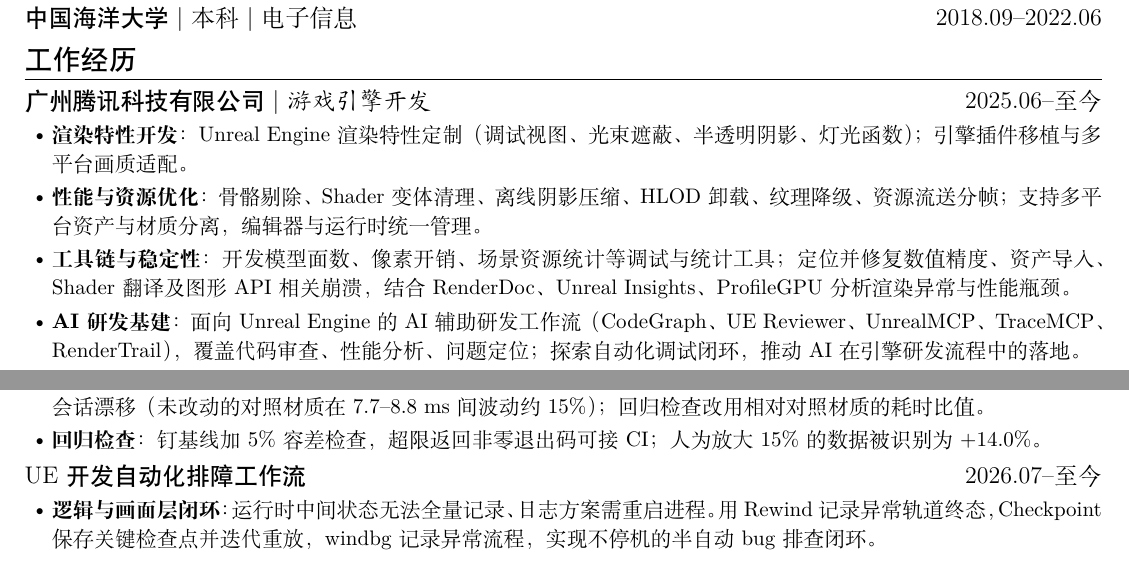
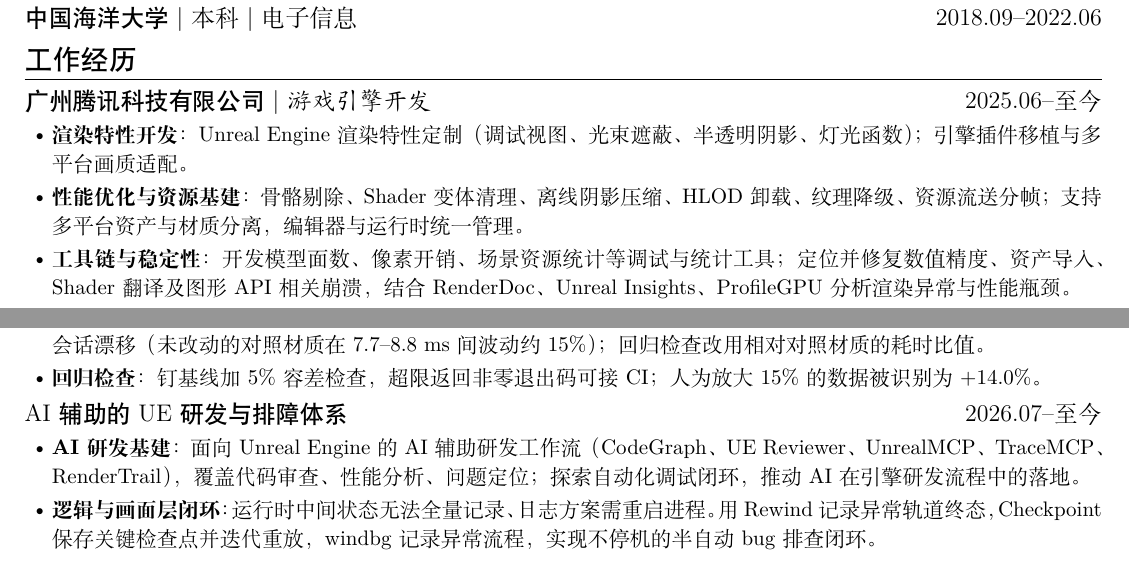
Before and after one commit to bolin12/bolin12.github.io, a LaTeX CV (resume/main.tex): two parts of the page, joined at a grey line, cut so that both start at the same text. Compiled offline with XeLaTeX.

Commit message:
Update generated resume .tex files

```diff
--- a/resume/main.tex
+++ b/resume/main.tex
@@ -31,12 +31,10 @@
 \begin{itemize}
 \item \textbf{渲染特性开发}：Unreal Engine 渲染特性定制（调试视图、光束遮蔽、半透明阴影、灯光函数）；引擎插件移植与多平台画质适配。
 % （建议补：移植了哪些插件、覆盖哪些平台）
-\item \textbf{性能与资源优化}：骨骼剔除、Shader 变体清理、离线阴影压缩、HLOD 卸载、纹理降级、资源流送分帧；支持多平台资产与材质分离，编辑器与运行时统一管理。
-% （建议补数字：Shader 变体减少多少、内存降低 X MB、加载缩短 X%、GPU 耗时降低多少）
+\item \textbf{性能优化与资源基建}：骨骼剔除、Shader 变体清理、离线阴影压缩、HLOD 卸载、纹理降级、资源流送分帧；支持多平台资产与材质分离，编辑器与运行时统一管理。
+% （按你的想法把“资源基建”并进性能优化这一类；建议补：cook/打包流程里你具体做了什么；补数字：Shader 变体减少多少、内存降低 X MB、加载缩短 X%、GPU 耗时降低多少）
 \item \textbf{工具链与稳定性}：开发模型面数、像素开销、场景资源统计等调试与统计工具；定位并修复数值精度、资产导入、Shader 翻译及图形 API 相关崩溃，结合 RenderDoc、Unreal Insights、ProfileGPU 分析渲染异常与性能瓶颈。
 % （你说的“工具移植”我改成了这个名字，可改回；建议补：谁在用、修复崩溃的数量或影响范围）
-\item \textbf{AI 研发基建}：面向 Unreal Engine 的 AI 辅助研发工作流（CodeGraph、UE Reviewer、UnrealMCP、TraceMCP、RenderTrail），覆盖代码审查、性能分析、问题定位；探索自动化调试闭环，推动 AI 在引擎研发流程中的落地。
-% （按你的想法归到公司下；建议补：起止时间、你具体负责哪几个、使用规模、节省了多少时间）
 \end{itemize}
 
 \ResumeItem
@@ -63,10 +61,12 @@
 \end{itemize}
 
 \ResumeItem
-{UE 开发自动化排障工作流}
+{AI 辅助的 UE 研发与排障体系} % （按你的想法：AI 研发基建从公司经历挪到这里，与自动化排障工作流合并成一条；时间取排障工作流的 2026.07，AI 基建部分的起止时间待补）
 []
 [2026.07--至今]
 \begin{itemize}
+\item \textbf{AI 研发基建}：面向 Unreal Engine 的 AI 辅助研发工作流（CodeGraph、UE Reviewer、UnrealMCP、TraceMCP、RenderTrail），覆盖代码审查、性能分析、问题定位；探索自动化调试闭环，推动 AI 在引擎研发流程中的落地。
+% （建议补：你具体负责哪几个、使用规模、节省了多少时间）
 \item \textbf{逻辑与画面层闭环}：运行时中间状态无法全量记录、日志方案需重启进程。用 Rewind 记录异常轨道终态，Checkpoint 保存关键检查点并迭代重放，windbg 记录异常流程，实现不停机的半自动 bug 排查闭环。
 % （原文偏长，我已精简，可核对）
 \item \textbf{渲染层数据结构化}：渲染 bug 涉及 RDG 与 GPU 层，综合 RDG 与截帧数据，以异常区域为起点定位资源或 Shader 问题，形成渲染侧排查闭环。
```
Also changed, not shown: resume/main_en.tex (+3 -3 lines).
